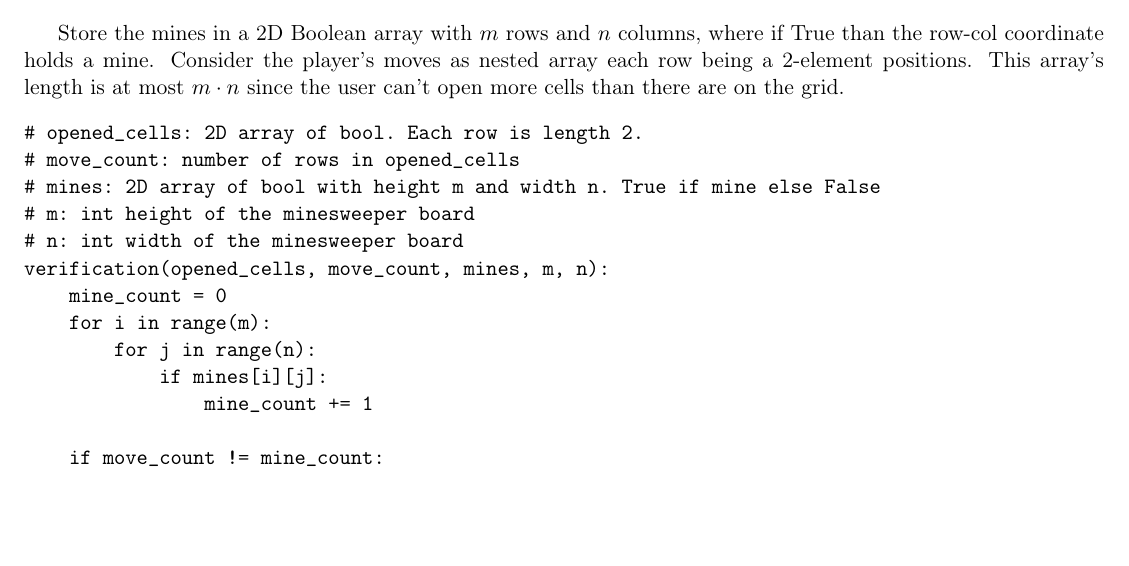
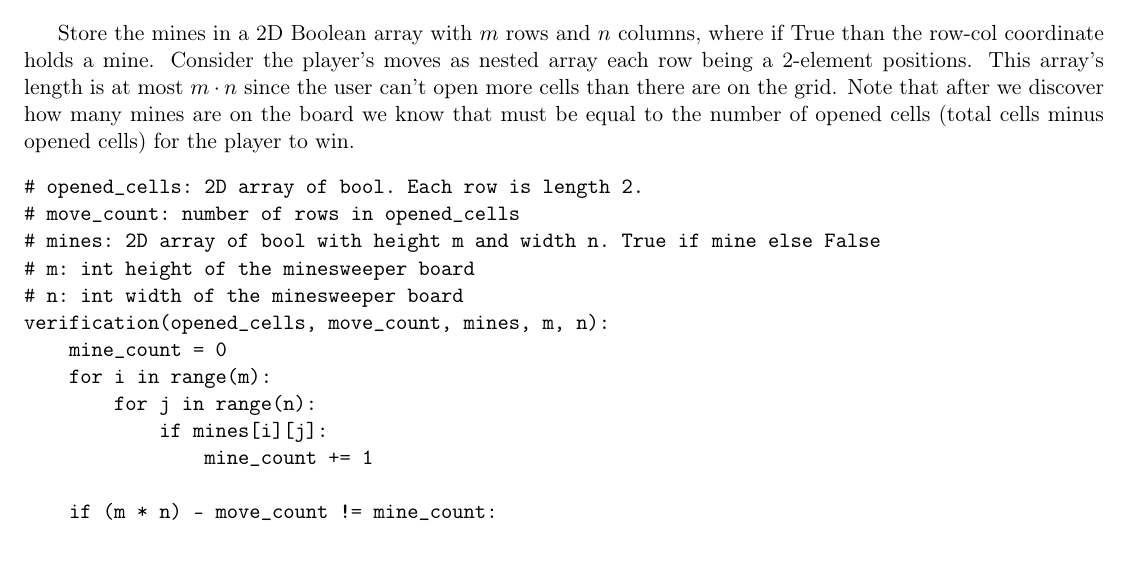
Before and after one commit to jeremytsang1/minesweeper, a LaTeX document (hw_8_portfolio_project_jeremy_tsang.tex): part of page 1 of 2, cut so that both start at the same text, the shorter picture padded with empty space. Compiled offline with pdfLaTeX.

Commit message:
Add condition for mine count

```diff
--- a/hw_8_portfolio_project_jeremy_tsang.tex
+++ b/hw_8_portfolio_project_jeremy_tsang.tex
@@ -38,8 +38,8 @@ From Kaye (Springer-Verlag New York, Volume 22, Number 2, 2000) the decision pro
 
 This problem is NP-complete. A proof by Kaye is given in the aforementioned paper where he goes on to show that SAT can reduce to the Minesweeper problem. He goes to show that one can construct the basic logic gates AND, OR, and NOT (and therefore an entire computer) using regions of a Minesweeper board to model a wire carrying voltage. This can be done by assigning a "direction" to the region where the unopened cells are the digital logical inputs. Hence, by strategically placing the unopened cells it is possible recover the inputs of SAT.
 \section*{The Verification Algorithm of User's Solution}
-\label{sec:orgd67a309}
-Store the mines in a 2D Boolean array with \(m\) rows and \(n\) columns, where if True than the row-col coordinate holds a mine. Consider the player's moves as nested array each row being a 2-element positions. This array's length is at most \(m \cdot n\) since the user can't open more cells than there are on the grid.
+\label{sec:org198d9c1}
+Store the mines in a 2D Boolean array with \(m\) rows and \(n\) columns, where if True than the row-col coordinate holds a mine. Consider the player's moves as nested array each row being a 2-element positions. This array's length is at most \(m \cdot n\) since the user can't open more cells than there are on the grid. Note that after we discover how many mines are on the board we know that must be equal to the number of opened cells (total cells minus opened cells) for the player to win.
 \begin{verbatim}
 # opened_cells: 2D array of bool. Each row is length 2.
 # move_count: number of rows in opened_cells
@@ -53,7 +53,7 @@ verification(opened_cells, move_count, mines, m, n):
             if mines[i][j]:
                 mine_count += 1
 
-    if move_count != mine_count:
+    if (m * n) - move_count != mine_count:
         return False
 
     for i in range(move_count):
```
Also changed, not shown: hw_8_portfolio_project_jeremy_tsang.pdf, hw_8_portfolio_project_jeremy_tsang.tex (6 more changed lines), 1 other file.
